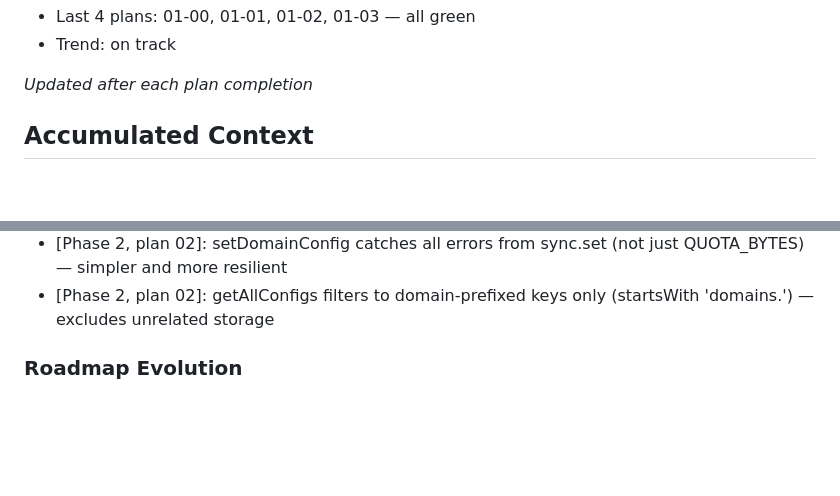
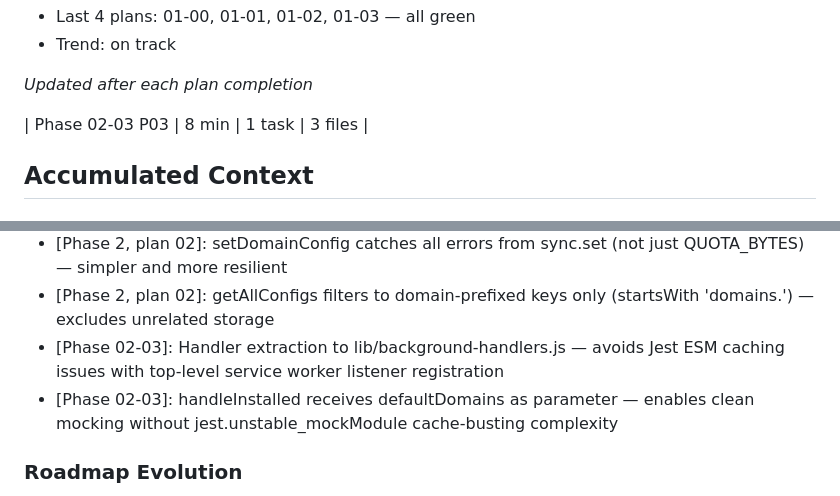
Before and after one commit to itzikwo/Hebrew-RTL-Chrome-Extension, a Markdown page: .planning/STATE.md, 2 parts joined by grey strips. Rendered like a GitHub page; blank space fills up the shorter version.

```diff
--- a/.planning/STATE.md
+++ b/.planning/STATE.md
@@ -50,6 +50,8 @@ Progress: [████░░░░░░] 43%
 - Trend: on track
 
 *Updated after each plan completion*
+
+| Phase 02-03 P03 | 8 min | 1 task | 3 files |
 
 ## Accumulated Context
 
@@ -74,6 +76,8 @@ Recent decisions affecting current work:
 - [Phase 2, plan 02]: null (not undefined) returned when no domain config found — explicit null sentinel
 - [Phase 2, plan 02]: setDomainConfig catches all errors from sync.set (not just QUOTA_BYTES) — simpler and more resilient
 - [Phase 2, plan 02]: getAllConfigs filters to domain-prefixed keys only (startsWith 'domains.') — excludes unrelated storage
+- [Phase 02-03]: Handler extraction to lib/background-handlers.js — avoids Jest ESM caching issues with top-level service worker listener registration
+- [Phase 02-03]: handleInstalled receives defaultDomains as parameter — enables clean mocking without jest.unstable_mockModule cache-busting complexity
 
 ### Roadmap Evolution
 
```
Also changed, not shown: other parts of .planning/STATE.md (+11 -11 lines), .planning/ROADMAP.md (+1 -1 lines), 1 other file.
